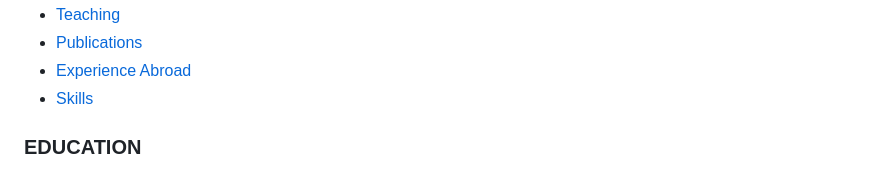
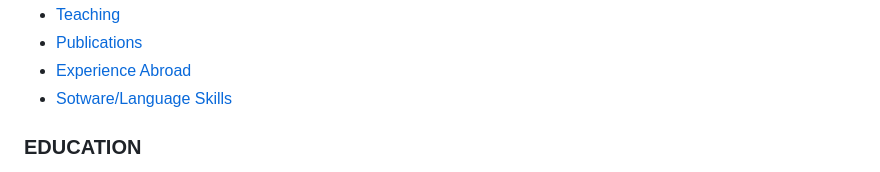
Before and after one commit to nicolebraida/nicolebraida.github.io, a Markdown page: README.md, the part around the change. Rendered like a GitHub page.

```diff
--- a/README.md
+++ b/README.md
@@ -22,7 +22,7 @@
             <li style="margin-bottom: 10px;"><a href="#teaching" style="color: white; text-decoration: none;">Teaching</a></li>
             <li style="margin-bottom: 10px;"><a href="#publications" style="color: white; text-decoration: none;">Publications</a></li>
             <li style="margin-bottom: 10px;"><a href="#abroad" style="color: white; text-decoration: none; ">Experience Abroad</a></li>
-            <li style="margin-bottom: 10px;"><a href="#skills" style="color: white; text-decoration: none; ">Skills</a></li>
+            <li style="margin-bottom: 10px;"><a href="#skills" style="color: white; text-decoration: none; ">Sotware/Language Skills</a></li>
         </ul>
     </nav>
 
```
